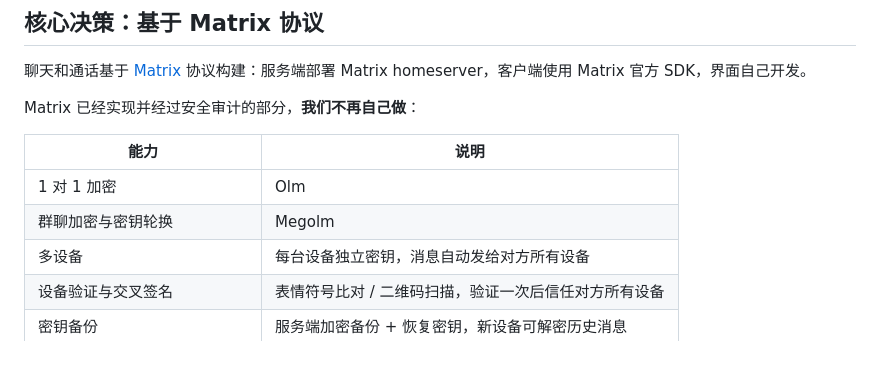
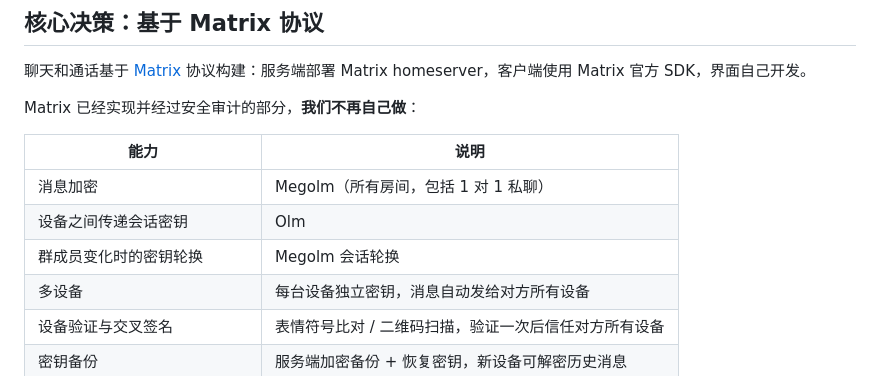
Before and after one commit to ericjepsen9/chat, a Markdown page: docs/TECH_STACK.md, the part around the change. Rendered like a GitHub page.

```diff
--- a/docs/TECH_STACK.md
+++ b/docs/TECH_STACK.md
@@ -24,8 +24,9 @@ Matrix 已经实现并经过安全审计的部分，**我们不再自己做**：
 
 | 能力 | 说明 |
 |------|------|
-| 1 对 1 加密 | Olm |
-| 群聊加密与密钥轮换 | Megolm |
+| 消息加密 | Megolm（所有房间，包括 1 对 1 私聊） |
+| 设备之间传递会话密钥 | Olm |
+| 群成员变化时的密钥轮换 | Megolm 会话轮换 |
 | 多设备 | 每台设备独立密钥，消息自动发给对方所有设备 |
 | 设备验证与交叉签名 | 表情符号比对 / 二维码扫描，验证一次后信任对方所有设备 |
 | 密钥备份 | 服务端加密备份 + 恢复密钥，新设备可解密历史消息 |
```
Also changed, not shown: docs/FEATURES.md (added, +377 -0 lines).
